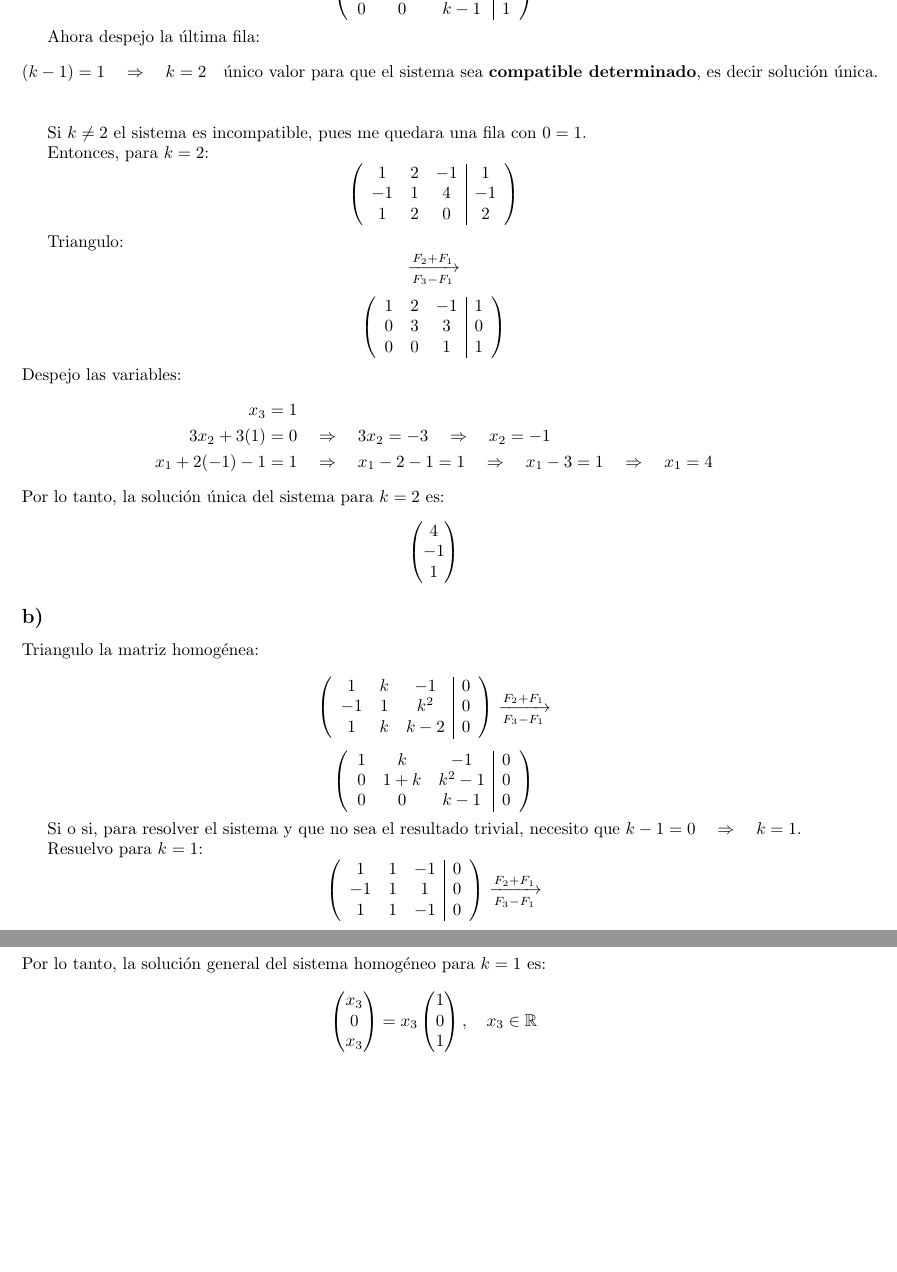
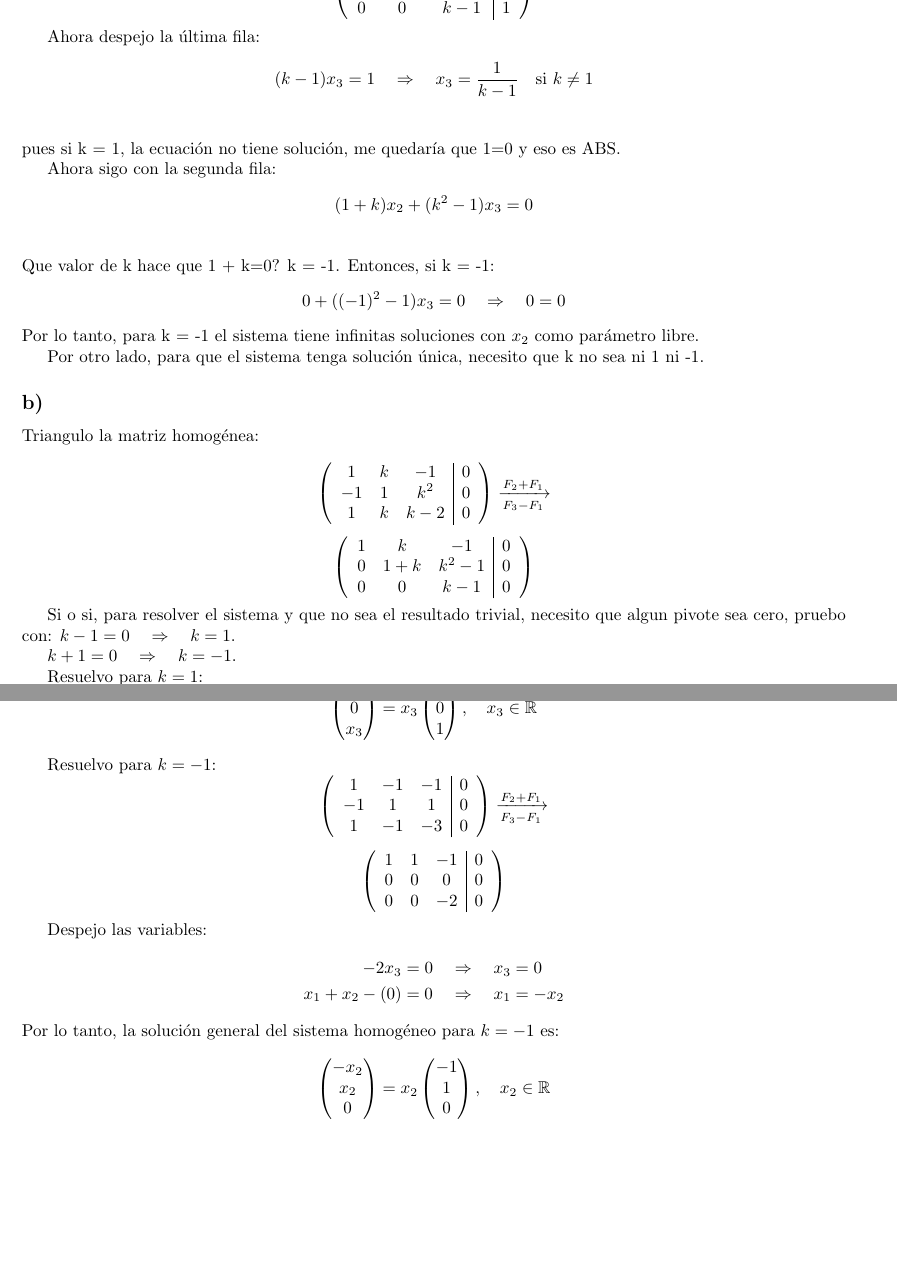
Before and after one commit to VictoriaCarbonel/ALC-Ejercicios, a LaTeX document (Ejercicios-Guia1.tex): two parts of pages 4 and 5 of 5, joined at a grey line, cut so that both start at the same text, the shorter picture padded with empty space. Compiled offline with pdfLaTeX.

Commit message:
Corrección ejercicio 2 LISTO

```diff
--- a/Ejercicios-Guia1.tex
+++ b/Ejercicios-Guia1.tex
@@ -394,48 +394,22 @@ Primero empiezo triangularizando la matriz:
 
 Ahora despejo la última fila:
 \begin{align*}
-(k - 1) &= 1 \quad \Rightarrow \quad k = 2 \quad \text{único valor para que el sistema sea \textbf{compatible determinado}, es decir solución única.} \\
+(k - 1) x_3 &= 1 \quad \Rightarrow \quad x_3 = \frac{1}{k - 1} \quad \text{si } k \neq 1\\
 \end{align*}
+pues si k = 1, la ecuación no tiene solución, me quedaría que 1=0 y eso es ABS.
 
-Si $k \neq 2$ el sistema es incompatible, pues me quedara una fila con $0 = 1$.
+Ahora sigo con la segunda fila:
+\begin{align*}
+(1 + k)x_2 + (k^2 - 1)x_3 &= 0 \\
+\end{align*}
+Que valor de k hace que 1 + k=0? k = -1.
+Entonces, si k = -1:
+\begin{align*}
+0 + ((-1)^2 - 1)x_3 &= 0 \quad \Rightarrow \quad 0 = 0
+\end{align*}
+Por lo tanto, para k = -1 el sistema tiene infinitas soluciones con $x_2$ como parámetro libre.
 
-Entonces, para $k = 2$:
-\[
-\left(
-\begin{array}{ccc|c}
-1 & 2 & -1 & 1\\
--1 & 1 & 4 & -1\\
-1 & 2 & 0 & 2
-\end{array}
-\right)
-\]
-
-Triangulo:
-\[
-\xrightarrow[\substack{F_3 - F_1}]{F_2 + F_1}
-\]
-\[
-\left(
-\begin{array}{ccc|c}
-1 & 2 & -1 & 1\\
-0 & 3 & 3 & 0\\
-0 & 0 & 1 & 1
-\end{array}
-\right)
-\]
-Despejo las variables:
-\begin{align*}
-x_3 &= 1 \\
-3x_2 + 3(1) &= 0 \quad \Rightarrow \quad 3x_2 = -3 \quad \Rightarrow \quad x_2 = -1 \\
-x_1 + 2(-1) - 1 &= 1 \quad \Rightarrow \quad x_1 - 2 - 1 = 1 \quad \Rightarrow \quad x_1 - 3 = 1 \quad \Rightarrow \quad x_1 = 4
-\end{align*}
-Por lo tanto, la solución única del sistema para $k = 2$ es:\[
-\begin{pmatrix}
-4 \\
--1 \\
-1 \\
-\end{pmatrix}
-\]
+Por otro lado, para que el sistema tenga solución única, necesito que k no sea ni 1 ni -1.
 
 \subsection*{b)}
 
@@ -462,7 +436,11 @@ Triangulo la matriz homogénea:
 \right)
 \]
 
-Si o si, para resolver el sistema y que no sea el resultado trivial, necesito que $k - 1 = 0 \quad \Rightarrow \quad k = 1$.
+Si o si, para resolver el sistema y que no sea el resultado trivial, necesito que algun pivote sea cero, pruebo con:
+ $k - 1 = 0 \quad \Rightarrow \quad k = 1$.
+
+ $k + 1 = 0 \quad \Rightarrow \quad k = -1$.
+
 
 Resuelvo para $k = 1$:
 \[
@@ -507,15 +485,47 @@ x_3
 \]
 
 
+Resuelvo para $k = -1$:
+\[
+\left(
+\begin{array}{ccc|c}
+1 & -1 & -1 & 0\\
+-1 & 1 & 1 & 0\\
+1 & -1 & -3 & 0
+\end{array}
+\right)
+\xrightarrow[\substack{F_3 - F_1}]{F_2 + F_1}
+\]
 
+\[
+\left(
+\begin{array}{ccc|c}
+1 & 1 & -1 & 0\\
+0 & 0 & 0 & 0\\
+0 & 0 & -2 & 0\\
+\end{array}
+\right)
+\]
 
-
-
-
-
-
-
-
+Despejo las variables:
+\begin{align*}
+-2x_3 &= 0 \quad \Rightarrow \quad x_3 = 0 \\
+x_1 + x_2 - (0) &= 0 \quad \Rightarrow
+\quad x_1 = -x_2
+\end{align*}
+Por lo tanto, la solución general del sistema homogéneo para $k = -1$ es:\[
+\begin{pmatrix}
+-x_2 \\
+x_2 \\
+0 \\
+\end{pmatrix}   =
+x_2
+\begin{pmatrix}
+-1 \\
+1 \\
+0 \\
+\end{pmatrix}, \quad x_2 \in \mathbb{R}
+\]
 
 
 \end{document}
```
Also changed, not shown: Ejercicios-Guia1.pdf, 1 other file.
